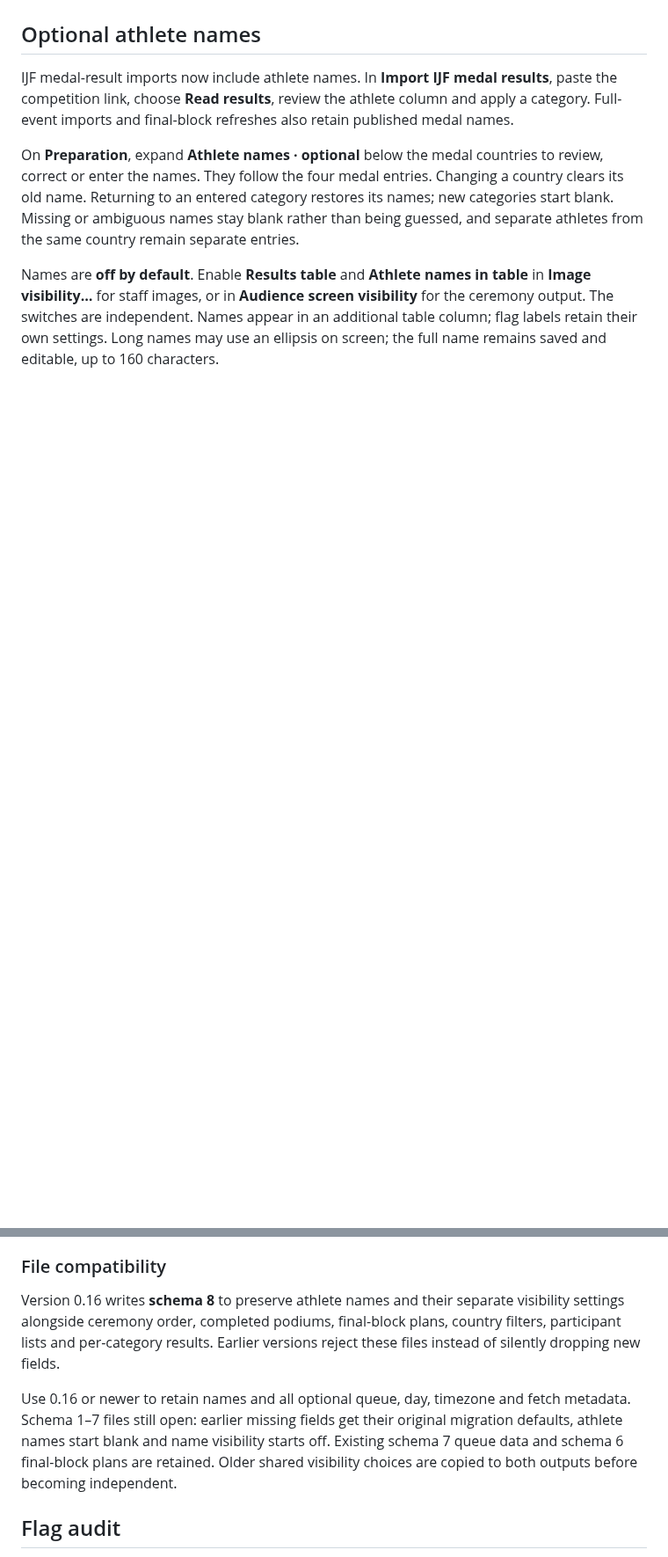
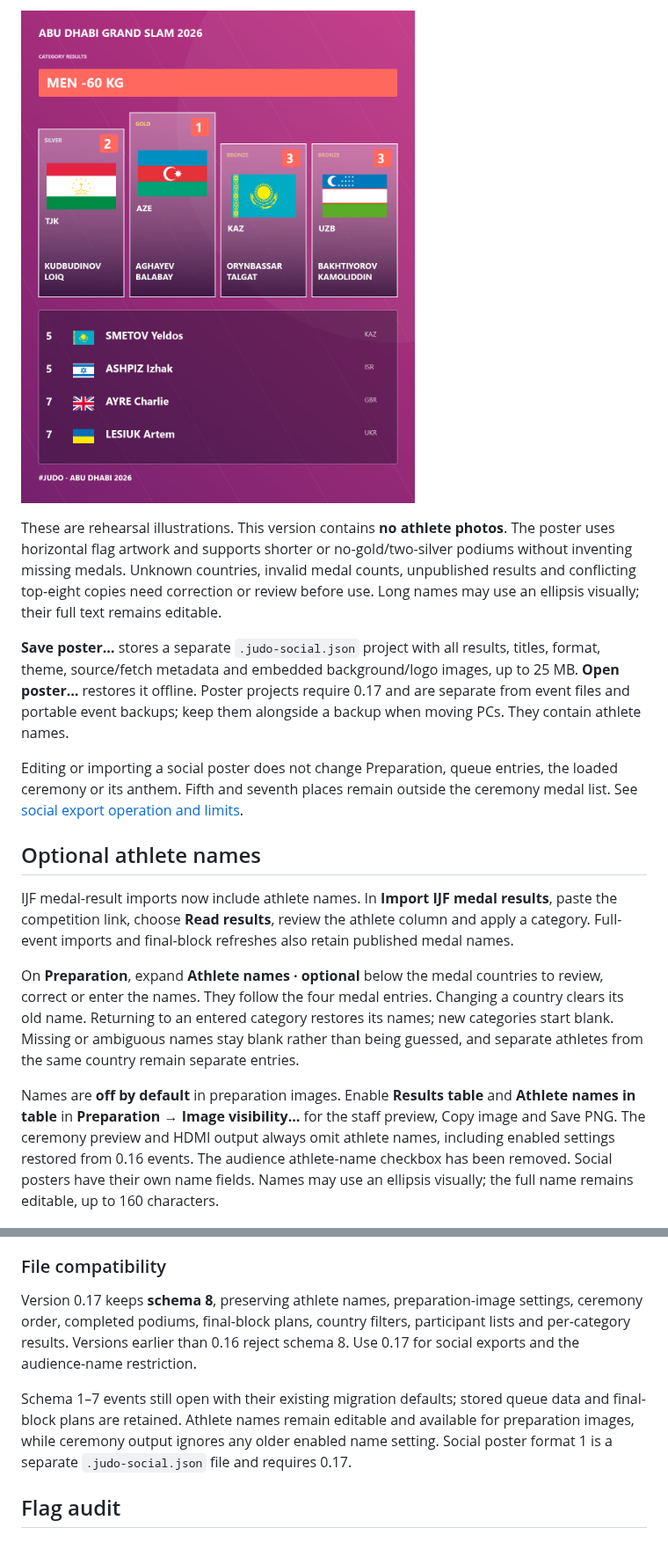
Before and after one commit to YOUNESMAAFI/judo-ceremony-releases, a Markdown page: README.md, 2 parts joined by grey strips. Shown at 88% size. GitHub-like rendering; pictures changed too: images/social-portrait.png (added); blank space fills up the shorter version.

```diff
--- a/README.md
+++ b/README.md
@@ -305,3 +325,10 @@ Version 0.16 saves **schema 8** so older apps reject new files instead of silent
+![Example portrait export with flags and top-eight results](images/social-portrait.png)
+
+These are rehearsal illustrations. This version contains **no athlete photos**. The poster uses horizontal flag artwork and supports shorter or no-gold/two-silver podiums without inventing missing medals. Unknown countries, invalid medal counts, unpublished results and conflicting top-eight copies need correction or review before use. Long names may use an ellipsis visually; their full text remains editable.
+
+**Save poster…** stores a separate `.judo-social.json` project with all results, titles, format, theme, source/fetch metadata and embedded background/logo images, up to 25 MB. **Open poster…** restores it offline. Poster projects require 0.17 and are separate from event files and portable event backups; keep them alongside a backup when moving PCs. They contain athlete names.
+
+Editing or importing a social poster does not change Preparation, queue entries, the loaded ceremony or its anthem. Fifth and seventh places remain outside the ceremony medal list. See [social export operation and limits](docs/RELEASE-0.17.md).
 
 ## Optional athlete names
 
@@ -309,7 +336,7 @@ IJF medal-result imports now include athlete names. In **Import IJF medal result
 
 On **Preparation**, expand **Athlete names · optional** below the medal countries to review, correct or enter the names. They follow the four medal entries. Changing a country clears its old name. Returning to an entered category restores its names; new categories start blank. Missing or ambiguous names stay blank rather than being guessed, and separate athletes from the same country remain separate entries.
 
-Names are **off by default**. Enable **Results table** and **Athlete names in table** in **Image visibility…** for staff images, or in **Audience screen visibility** for the ceremony output. The switches are independent. Names appear in an additional table column; flag labels retain their own settings. Long names may use an ellipsis on screen; the full name remains saved and editable, up to 160 characters.
+Names are **off by default** in preparation images. Enable **Results table** and **Athlete names in table** in **Preparation → Image visibility…** for the staff preview, Copy image and Save PNG. The ceremony preview and HDMI output always omit athlete names, including enabled settings restored from 0.16 events. The audience athlete-name checkbox has been removed. Social posters have their own name fields. Names may use an ellipsis visually; the full name remains editable, up to 160 characters.
 
 ![Athlete names in a rehearsal staff table](images/athlete-table.png)
 
@@ -526,9 +553,9 @@ If the current autosave cannot be read, the original is preserved in an `.invali
 
 ### File compatibility
 
-Version 0.16 writes **schema 8** to preserve athlete names and their separate visibility settings alongside ceremony order, completed podiums, final-block plans, country filters, participant lists and per-category results. Earlier versions reject these files instead of silently dropping new fields.
+Version 0.17 keeps **schema 8**, preserving athlete names, preparation-image settings, ceremony order, completed podiums, final-block plans, country filters, participant lists and per-category results. Versions earlier than 0.16 reject schema 8. Use 0.17 for social exports and the audience-name restriction.
 
-Use 0.16 or newer to retain names and all optional queue, day, timezone and fetch metadata. Schema 1–7 files still open: earlier missing fields get their original migration defaults, athlete names start blank and name visibility starts off. Existing schema 7 queue data and schema 6 final-block plans are retained. Older shared visibility choices are copied to both outputs before becoming independent.
+Schema 1–7 events still open with their existing migration defaults; stored queue data and final-block plans are retained. Athlete names remain editable and available for preparation images, while ceremony output ignores any older enabled name setting. Social poster format 1 is a separate `.judo-social.json` file and requires 0.17.
 
 ## Flag audit
 
```
Also changed, not shown: other parts of README.md (+48 -28 lines), docs/RELEASE-0.16.1.md (added, +11 -0 lines), docs/RELEASE-0.17.md (added, +35 -0 lines), images/ceremony-staff-names.png (added), images/social-editor.png (added).
